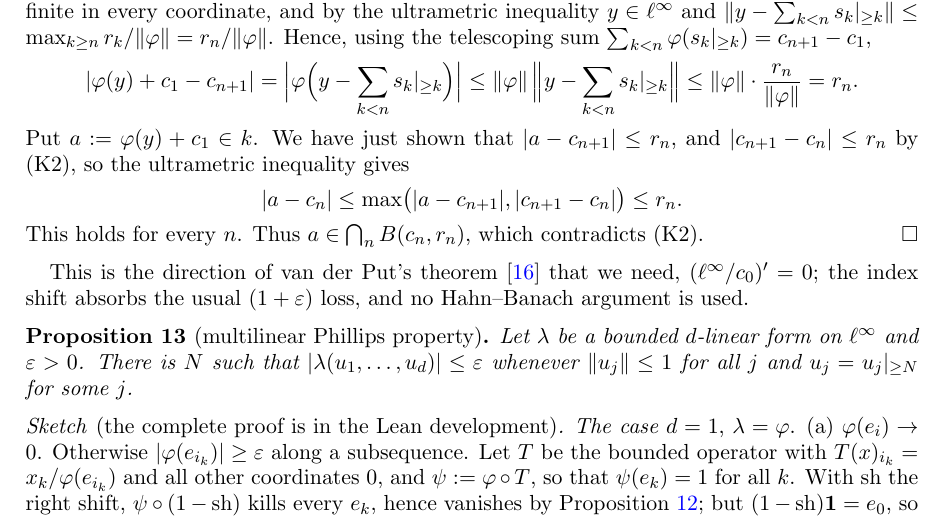
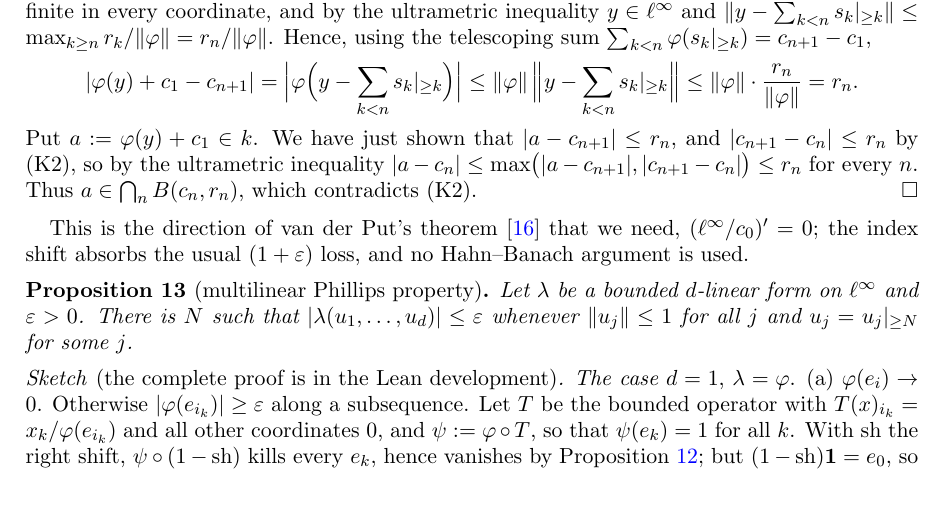
Before and after one commit to Deicyde/alternating-analytic-counterexample, a LaTeX problem sheet (paper/counterexample.tex): part of page 6 of 10, cut so that both start at the same text. Compiled offline with pdfLaTeX.

Commit message:
paper: inline the last inequality of the functional proposition

```diff
--- a/paper/counterexample.tex
+++ b/paper/counterexample.tex
@@ -331,11 +331,8 @@ $\norm{y-\sum_{k<n}\tail k{s_k}}\le\max_{k\ge n}r_k/\norm\varphi=r_n/\norm\varph
 \le\norm\varphi\,\Bigl\lVert y-\sum_{k<n}\tail k{s_k}\Bigr\rVert\le\norm\varphi\cdot\frac{r_n}{\norm\varphi}=r_n .
 \]
 Put $a:=\varphi(y)+c_1\in\kk$. We have just shown that $\abs{a-c_{n+1}}\le r_n$, and $\abs{c_{n+1}-c_n}\le r_n$ by
-\textup{(K2)}, so the ultrametric inequality gives
-\[
-\abs{a-c_n}\le\max\bigl(\abs{a-c_{n+1}},\abs{c_{n+1}-c_n}\bigr)\le r_n .
-\]
-This holds for every $n$. Thus $a\in\bigcap_nB(c_n,r_n)$, which contradicts \textup{(K2)}.
+\textup{(K2)}, so by the ultrametric inequality
+$\abs{a-c_n}\le\max\bigl(\abs{a-c_{n+1}},\abs{c_{n+1}-c_n}\bigr)\le r_n$ for every $n$. Thus $a\in\bigcap_nB(c_n,r_n)$, which contradicts \textup{(K2)}.
 \end{proof}
 This is the direction of van der Put's theorem~\cite{vdP} that we need, $(\linf/c_0)'=0$; the index shift absorbs the usual
 $(1+\varepsilon)$ loss, and no Hahn--Banach argument is used.
```
Also changed, not shown: paper/counterexample.pdf.
